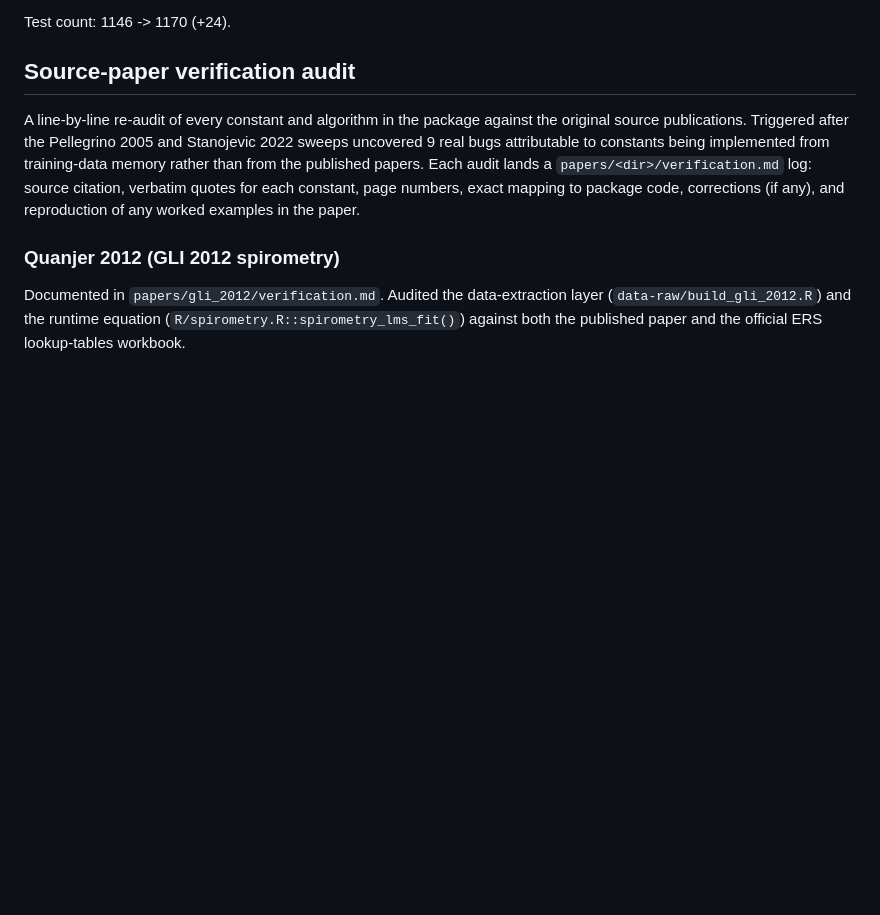
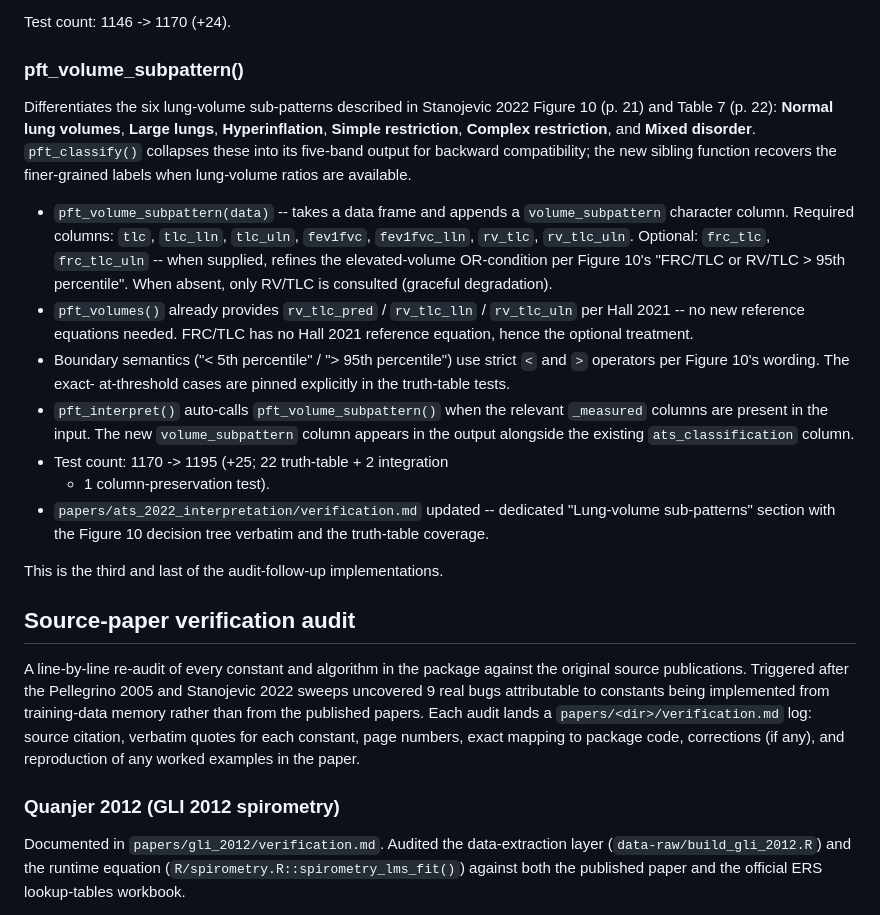
Before and after one commit to overdodactyl/pft, a Markdown page: NEWS.md, the part around the change. Drawn GitHub-style; blank space fills up the shorter version.

Commit message:
chore(news): pft_volume_subpattern() implementation entry
Appends the lung-volume sub-pattern classifier to the "New
interpretation primitives (audit follow-up)" section. Third and
final audit-follow-up feature after FEV1Q and the Hb correction.

Records the new function, the six sub-pattern labels (Normal lung
volumes / Large lungs / Hyperinflation / Simple restriction /
Complex restriction / Mixed disorder), the required and optional
input columns, the graceful-degradation behaviour for FRC/TLC,
and the pft_interpret() auto-integration.

```diff
--- a/NEWS.md
+++ b/NEWS.md
@@ -62,6 +62,42 @@ untouched.
   into a dedicated implementation section with paper-page anchors.
 
 Test count: 1146 -> 1170 (+24).
+
+### pft_volume_subpattern()
+
+Differentiates the six lung-volume sub-patterns described in
+Stanojevic 2022 Figure 10 (p. 21) and Table 7 (p. 22): **Normal
+lung volumes**, **Large lungs**, **Hyperinflation**, **Simple
+restriction**, **Complex restriction**, and **Mixed disorder**.
+`pft_classify()` collapses these into its five-band output for
+backward compatibility; the new sibling function recovers the
+finer-grained labels when lung-volume ratios are available.
+
+* `pft_volume_subpattern(data)` -- takes a data frame and appends a
+  `volume_subpattern` character column. Required columns: `tlc`,
+  `tlc_lln`, `tlc_uln`, `fev1fvc`, `fev1fvc_lln`, `rv_tlc`,
+  `rv_tlc_uln`. Optional: `frc_tlc`, `frc_tlc_uln` -- when supplied,
+  refines the elevated-volume OR-condition per Figure 10's
+  "FRC/TLC or RV/TLC > 95th percentile". When absent, only RV/TLC
+  is consulted (graceful degradation).
+* `pft_volumes()` already provides `rv_tlc_pred` / `rv_tlc_lln` /
+  `rv_tlc_uln` per Hall 2021 -- no new reference equations needed.
+  FRC/TLC has no Hall 2021 reference equation, hence the optional
+  treatment.
+* Boundary semantics ("< 5th percentile" / "> 95th percentile") use
+  strict `<` and `>` operators per Figure 10's wording. The exact-
+  at-threshold cases are pinned explicitly in the truth-table tests.
+* `pft_interpret()` auto-calls `pft_volume_subpattern()` when the
+  relevant `_measured` columns are present in the input. The new
+  `volume_subpattern` column appears in the output alongside the
+  existing `ats_classification` column.
+* Test count: 1170 -> 1195 (+25; 22 truth-table + 2 integration
+  + 1 column-preservation test).
+* `papers/ats_2022_interpretation/verification.md` updated --
+  dedicated "Lung-volume sub-patterns" section with the Figure 10
+  decision tree verbatim and the truth-table coverage.
+
+This is the third and last of the audit-follow-up implementations.
 
 ## Source-paper verification audit
 
```
